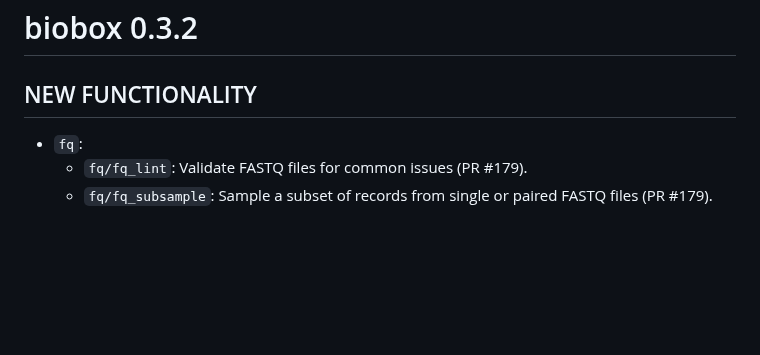
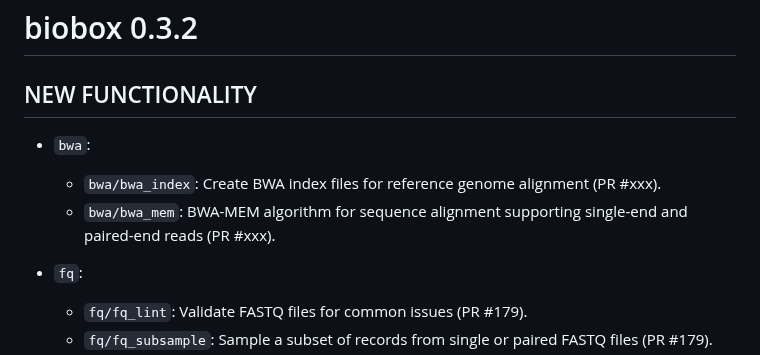
Before and after one commit to viash-hub/biobox, a Markdown page: CHANGELOG.md, the part around the change. GitHub-like rendering; blank space fills up the shorter version.

Commit message:
update changelog

```diff
--- a/CHANGELOG.md
+++ b/CHANGELOG.md
@@ -1,6 +1,10 @@
 # biobox 0.3.2
 
 ## NEW FUNCTIONALITY
+
+* `bwa`:
+  - `bwa/bwa_index`: Create BWA index files for reference genome alignment (PR #xxx).
+  - `bwa/bwa_mem`: BWA-MEM algorithm for sequence alignment supporting single-end and paired-end reads (PR #xxx).
 
 * `fq`:
   - `fq/fq_lint`: Validate FASTQ files for common issues (PR #179).
```
